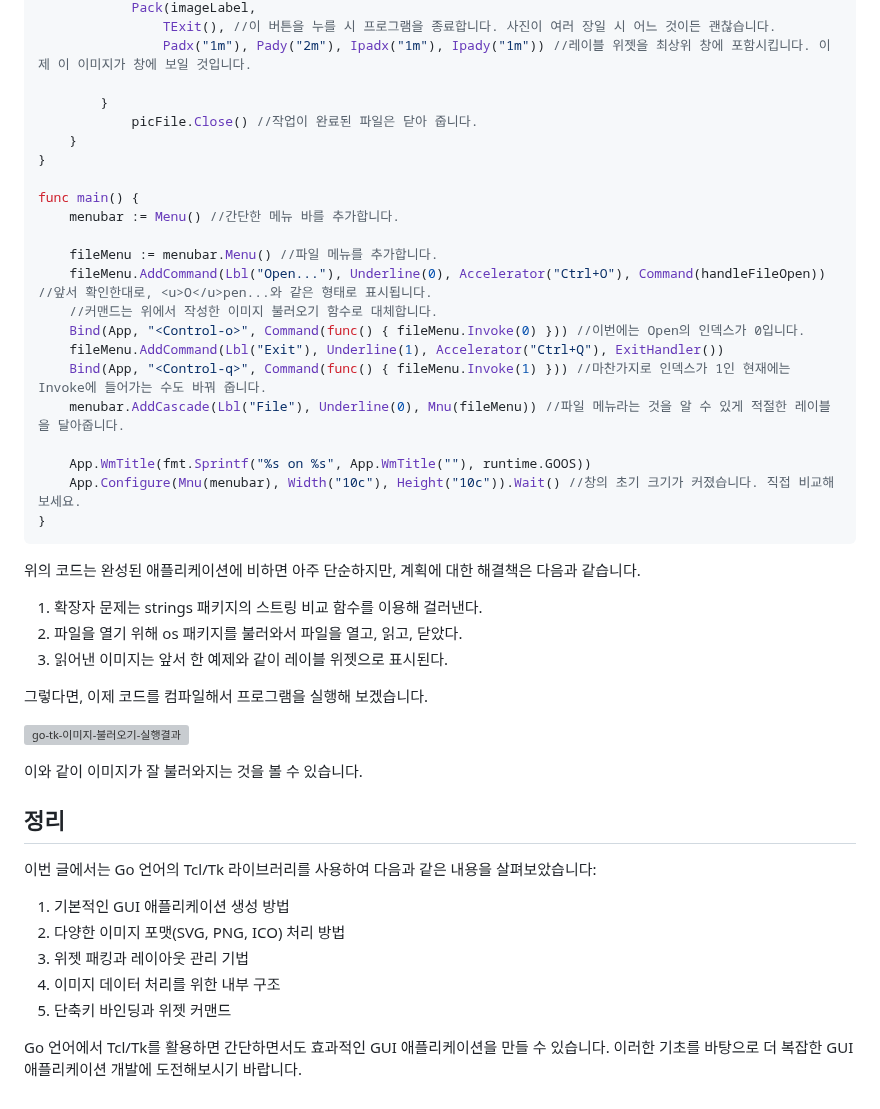
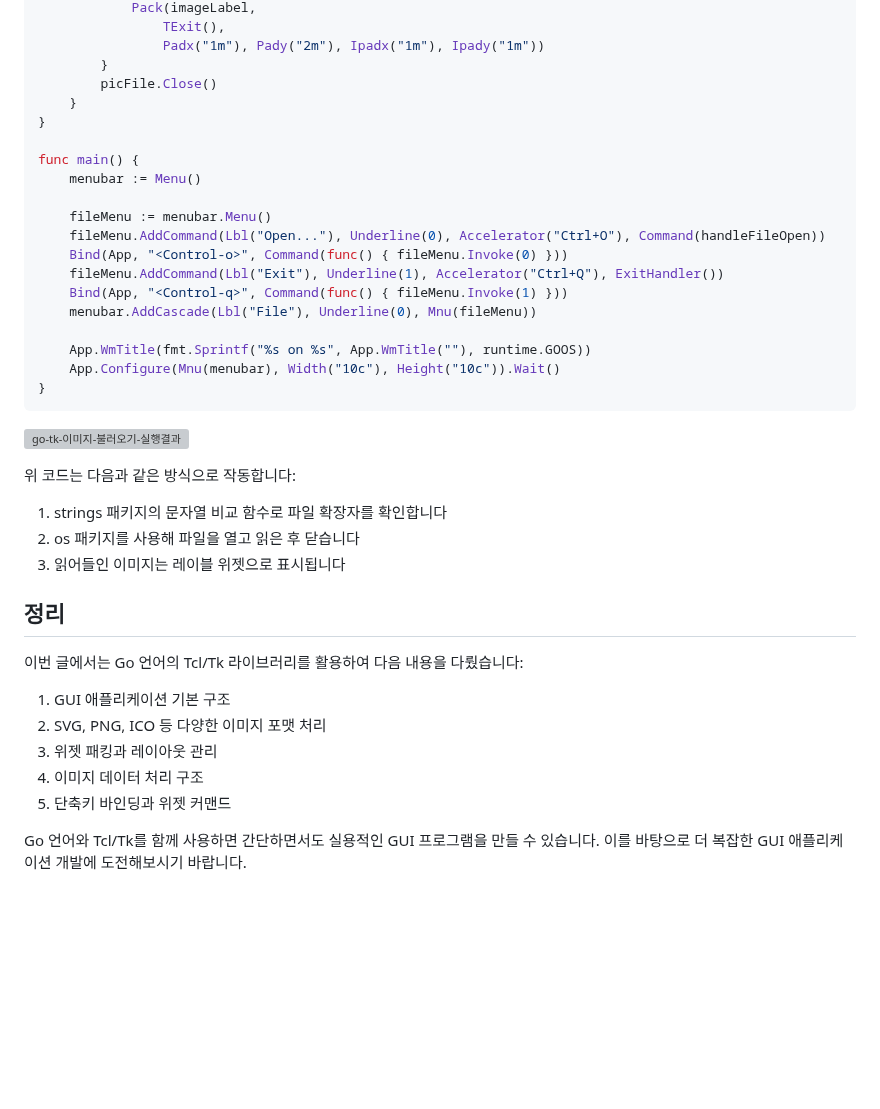
Before and after one commit to gosuda/website, a Markdown page: root/blog/go-tk-helloworld.md, the part around one of its changes. GitHub-like rendering; blank space fills up the shorter version; grey boxes are pictures that could not be loaded.

Commit message:
Refactor: Improve clarity and conciseness of Go Tk HelloWorld blog post

````diff
--- a/root/blog/go-tk-helloworld.md
+++ b/root/blog/go-tk-helloworld.md
@@ -259,48 +249,42 @@ func handleFileOpen() { //이미지를 열고 표시하기 위해 함수를 정
             Pack(imageLabel,
-                TExit(), //이 버튼을 누를 시 프로그램을 종료합니다. 사진이 여러 장일 시 어느 것이든 괜찮습니다.
-                Padx("1m"), Pady("2m"), Ipadx("1m"), Ipady("1m")) //레이블 위젯을 최상위 창에 포함시킵니다. 이제 이 이미지가 창에 보일 것입니다.
-
+                TExit(),
+                Padx("1m"), Pady("2m"), Ipadx("1m"), Ipady("1m"))
         }
-            picFile.Close() //작업이 완료된 파일은 닫아 줍니다.
+        picFile.Close()
     }
 }
 
 func main() {
-    menubar := Menu() //간단한 메뉴 바를 추가합니다.
+    menubar := Menu()
 
-    fileMenu := menubar.Menu() //파일 메뉴를 추가합니다.
-    fileMenu.AddCommand(Lbl("Open..."), Underline(0), Accelerator("Ctrl+O"), Command(handleFileOpen)) //앞서 확인한대로, <u>O</u>pen...와 같은 형태로 표시됩니다.
-    //커맨드는 위에서 작성한 이미지 불러오기 함수로 대체합니다.
-    Bind(App, "<Control-o>", Command(func() { fileMenu.Invoke(0) })) //이번에는 Open의 인덱스가 0입니다.
+    fileMenu := menubar.Menu()
+    fileMenu.AddCommand(Lbl("Open..."), Underline(0), Accelerator("Ctrl+O"), Command(handleFileOpen))
+    Bind(App, "<Control-o>", Command(func() { fileMenu.Invoke(0) }))
     fileMenu.AddCommand(Lbl("Exit"), Underline(1), Accelerator("Ctrl+Q"), ExitHandler())
-    Bind(App, "<Control-q>", Command(func() { fileMenu.Invoke(1) })) //마찬가지로 인덱스가 1인 현재에는 Invoke에 들어가는 수도 바꿔 줍니다.
-    menubar.AddCascade(Lbl("File"), Underline(0), Mnu(fileMenu)) //파일 메뉴라는 것을 알 수 있게 적절한 레이블을 달아줍니다.
+    Bind(App, "<Control-q>", Command(func() { fileMenu.Invoke(1) }))
+    menubar.AddCascade(Lbl("File"), Underline(0), Mnu(fileMenu))
 
     App.WmTitle(fmt.Sprintf("%s on %s", App.WmTitle(""), runtime.GOOS))
-    App.Configure(Mnu(menubar), Width("10c"), Height("10c")).Wait() //창의 초기 크기가 커졌습니다. 직접 비교해 보세요.
+    App.Configure(Mnu(menubar), Width("10c"), Height("10c")).Wait()
 }
 ```
 
-위의 코드는 완성된 애플리케이션에 비하면 아주 단순하지만, 계획에 대한 해결책은 다음과 같습니다.
-
-1. 확장자 문제는 strings 패키지의 스트링 비교 함수를 이용해 걸러낸다.
-2. 파일을 열기 위해 os 패키지를 불러와서 파일을 열고, 읽고, 닫았다.
-3. 읽어낸 이미지는 앞서 한 예제와 같이 레이블 위젯으로 표시된다.
-
-그렇다면, 이제 코드를 컴파일해서 프로그램을 실행해 보겠습니다.
-
 ![go-tk-이미지-불러오기-실행결과](https://cdn.gosuda.org/go-tk-helloworld-svg-etc/go-tk-image-open.png)
 
-이와 같이 이미지가 잘 불러와지는 것을 볼 수 있습니다.
+위 코드는 다음과 같은 방식으로 작동합니다:
+
+1. strings 패키지의 문자열 비교 함수로 파일 확장자를 확인합니다
+2. os 패키지를 사용해 파일을 열고 읽은 후 닫습니다
+3. 읽어들인 이미지는 레이블 위젯으로 표시됩니다
 
 ## 정리
 
-이번 글에서는 Go 언어의 Tcl/Tk 라이브러리를 사용하여 다음과 같은 내용을 살펴보았습니다:
+이번 글에서는 Go 언어의 Tcl/Tk 라이브러리를 활용하여 다음 내용을 다뤘습니다:
 
-1. 기본적인 GUI 애플리케이션 생성 방법
-2. 다양한 이미지 포맷(SVG, PNG, ICO) 처리 방법
-3. 위젯 패킹과 레이아웃 관리 기법
-4. 이미지 데이터 처리를 위한 내부 구조
+1. GUI 애플리케이션 기본 구조
+2. SVG, PNG, ICO 등 다양한 이미지 포맷 처리
+3. 위젯 패킹과 레이아웃 관리
+4. 이미지 데이터 처리 구조
 5. 단축키 바인딩과 위젯 커맨드
 
-Go 언어에서 Tcl/Tk를 활용하면 간단하면서도 효과적인 GUI 애플리케이션을 만들 수 있습니다. 이러한 기초를 바탕으로 더 복잡한 GUI 애플리케이션 개발에 도전해보시기 바랍니다.
+Go 언어와 Tcl/Tk를 함께 사용하면 간단하면서도 실용적인 GUI 프로그램을 만들 수 있습니다. 이를 바탕으로 더 복잡한 GUI 애플리케이션 개발에 도전해보시기 바랍니다.
````
Also changed, not shown: other parts of root/blog/go-tk-helloworld.md (+34 -44 lines).
